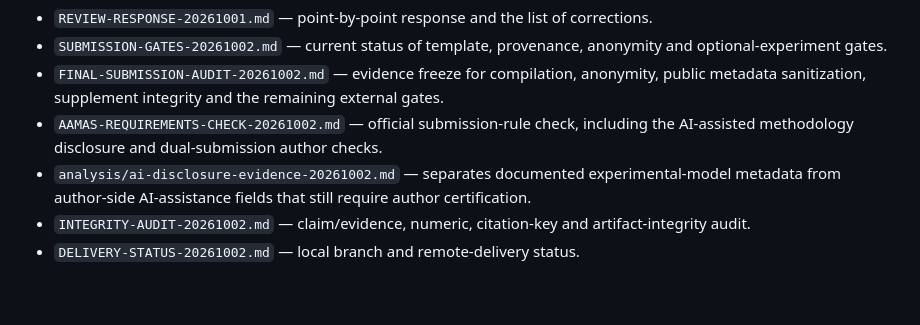
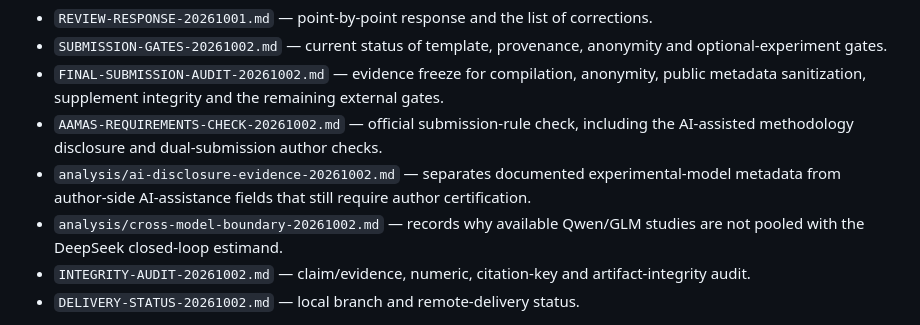
Before and after one commit to StephCpa/MA-collusion, a Markdown page: paper-materials/aamas2027/MATERIALS-MANIFEST.md, the part around the change. Drawn GitHub-style; blank space fills up the shorter version.

Commit message:
record cross-model nonpooling boundary

```diff
--- a/paper-materials/aamas2027/MATERIALS-MANIFEST.md
+++ b/paper-materials/aamas2027/MATERIALS-MANIFEST.md
@@ -65,6 +65,7 @@
 - `FINAL-SUBMISSION-AUDIT-20261002.md` — evidence freeze for compilation, anonymity, public metadata sanitization, supplement integrity and the remaining external gates.
 - `AAMAS-REQUIREMENTS-CHECK-20261002.md` — official submission-rule check, including the AI-assisted methodology disclosure and dual-submission author checks.
 - `analysis/ai-disclosure-evidence-20261002.md` — separates documented experimental-model metadata from author-side AI-assistance fields that still require author certification.
+- `analysis/cross-model-boundary-20261002.md` — records why available Qwen/GLM studies are not pooled with the DeepSeek closed-loop estimand.
 - `INTEGRITY-AUDIT-20261002.md` — claim/evidence, numeric, citation-key and artifact-integrity audit.
 - `DELIVERY-STATUS-20261002.md` — local branch and remote-delivery status.
 
```
Also changed, not shown: 1 other file.
